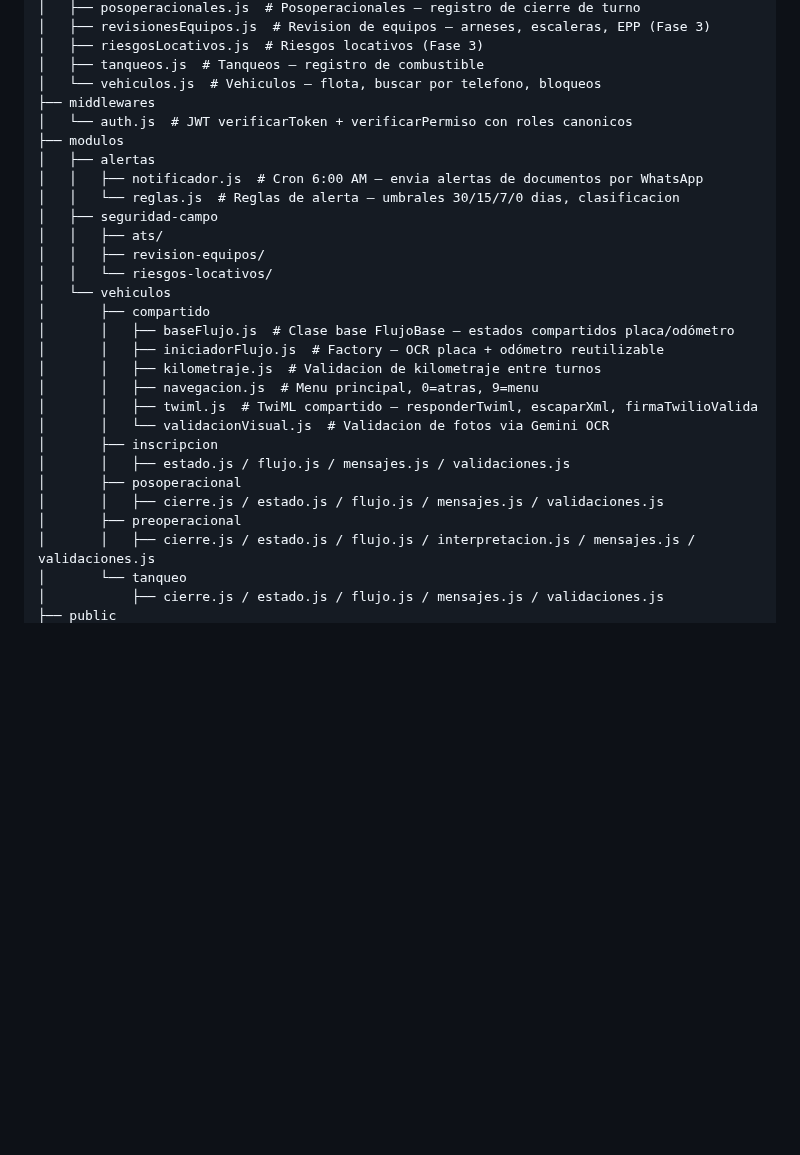
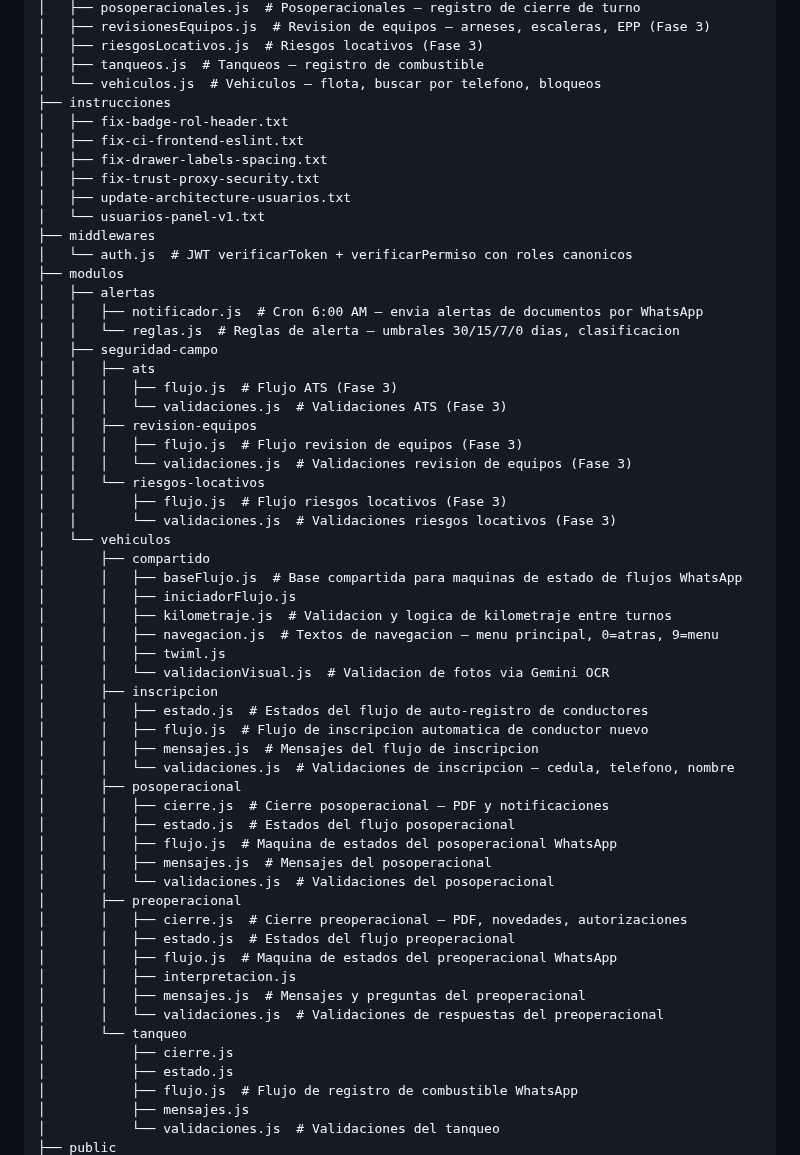
Before and after one commit to sergioesv/CERO, a Markdown page: ARCHITECTURE.md, the part around one of its changes. Rendered like a GitHub page; blank space fills up the shorter version.

```diff
--- a/ARCHITECTURE.md
+++ b/ARCHITECTURE.md
@@ -171,6 +171,13 @@ Routes: `/` landing · `/login` auth · `/panel` admin panel
 │   ├── riesgosLocativos.js  # Riesgos locativos (Fase 3)
 │   ├── tanqueos.js  # Tanqueos — registro de combustible
 │   └── vehiculos.js  # Vehiculos — flota, buscar por telefono, bloqueos
+├── instrucciones
+│   ├── fix-badge-rol-header.txt
+│   ├── fix-ci-frontend-eslint.txt
+│   ├── fix-drawer-labels-spacing.txt
+│   ├── fix-trust-proxy-security.txt
+│   ├── update-architecture-usuarios.txt
+│   └── usuarios-panel-v1.txt
 ├── middlewares
 │   └── auth.js  # JWT verificarToken + verificarPermiso con roles canonicos
 ├── modulos
@@ -178,23 +185,45 @@ Routes: `/` landing · `/login` auth · `/panel` admin panel
 │   │   ├── notificador.js  # Cron 6:00 AM — envia alertas de documentos por WhatsApp
 │   │   └── reglas.js  # Reglas de alerta — umbrales 30/15/7/0 dias, clasificacion
 │   ├── seguridad-campo
-│   │   ├── ats/
-│   │   ├── revision-equipos/
-│   │   └── riesgos-locativos/
+│   │   ├── ats
+│   │   │   ├── flujo.js  # Flujo ATS (Fase 3)
+│   │   │   └── validaciones.js  # Validaciones ATS (Fase 3)
+│   │   ├── revision-equipos
+│   │   │   ├── flujo.js  # Flujo revision de equipos (Fase 3)
+│   │   │   └── validaciones.js  # Validaciones revision de equipos (Fase 3)
+│   │   └── riesgos-locativos
+│   │       ├── flujo.js  # Flujo riesgos locativos (Fase 3)
+│   │       └── validaciones.js  # Validaciones riesgos locativos (Fase 3)
 │   └── vehiculos
 │       ├── compartido
-│       │   ├── baseFlujo.js  # Clase base FlujoBase — estados compartidos placa/odómetro
-│       │   ├── iniciadorFlujo.js  # Factory — OCR placa + odómetro reutilizable
-│       │   ├── kilometraje.js  # Validacion de kilometraje entre turnos
-│       │   ├── navegacion.js  # Menu principal, 0=atras, 9=menu
-│       │   ├── twiml.js  # TwiML compartido — responderTwiml, escaparXml, firmaTwilioValida
+│       │   ├── baseFlujo.js  # Base compartida para maquinas de estado de flujos WhatsApp
+│       │   ├── iniciadorFlujo.js
+│       │   ├── kilometraje.js  # Validacion y logica de kilometraje entre turnos
+│       │   ├── navegacion.js  # Textos de navegacion — menu principal, 0=atras, 9=menu
+│       │   ├── twiml.js
 │       │   └── validacionVisual.js  # Validacion de fotos via Gemini OCR
 │       ├── inscripcion
-│       │   ├── estado.js / flujo.js / mensajes.js / validaciones.js
+│       │   ├── estado.js  # Estados del flujo de auto-registro de conductores
+│       │   ├── flujo.js  # Flujo de inscripcion automatica de conductor nuevo
+│       │   ├── mensajes.js  # Mensajes del flujo de inscripcion
+│       │   └── validaciones.js  # Validaciones de inscripcion — cedula, telefono, nombre
 │       ├── posoperacional
-│       │   ├── cierre.js / estado.js / flujo.js / mensajes.js / validaciones.js
+│       │   ├── cierre.js  # Cierre posoperacional — PDF y notificaciones
+│       │   ├── estado.js  # Estados del flujo posoperacional
+│       │   ├── flujo.js  # Maquina de estados del posoperacional WhatsApp
+│       │   ├── mensajes.js  # Mensajes del posoperacional
+│       │   └── validaciones.js  # Validaciones del posoperacional
 │       ├── preoperacional
-│       │   ├── cierre.js / estado.js / flujo.js / interpretacion.js / mensajes.js / validaciones.js
+│       │   ├── cierre.js  # Cierre preoperacional — PDF, novedades, autorizaciones
+│       │   ├── estado.js  # Estados del flujo preoperacional
+│       │   ├── flujo.js  # Maquina de estados del preoperacional WhatsApp
+│       │   ├── interpretacion.js
+│       │   ├── mensajes.js  # Mensajes y preguntas del preoperacional
+│       │   └── validaciones.js  # Validaciones de respuestas del preoperacional
 │       └── tanqueo
-│           ├── cierre.js / estado.js / flujo.js / mensajes.js / validaciones.js
+│           ├── cierre.js
+│           ├── estado.js
+│           ├── flujo.js  # Flujo de registro de combustible WhatsApp
+│           ├── mensajes.js
+│           └── validaciones.js  # Validaciones del tanqueo
 ├── public
```
Also changed, not shown: other parts of ARCHITECTURE.md (+78 -15 lines).
